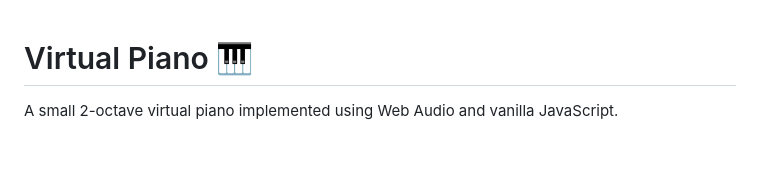
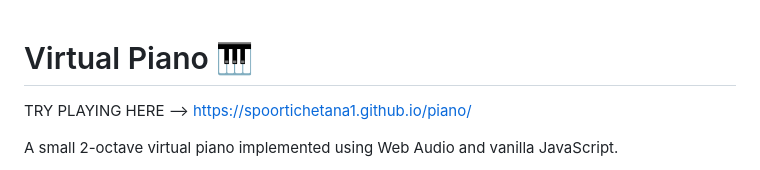
Before and after one commit to spoortichetana1/piano, a Markdown page: README.md, the part around the change. Rendered like a GitHub page; blank space fills up the shorter version.

Commit message:
Add online play link to README
Added a link to play the virtual piano online.

```diff
--- a/README.md
+++ b/README.md
@@ -1,4 +1,6 @@
 # Virtual Piano 🎹
+
+TRY PLAYING HERE --> https://spoortichetana1.github.io/piano/
 
 A small 2-octave virtual piano implemented using Web Audio and vanilla JavaScript.
 
```
